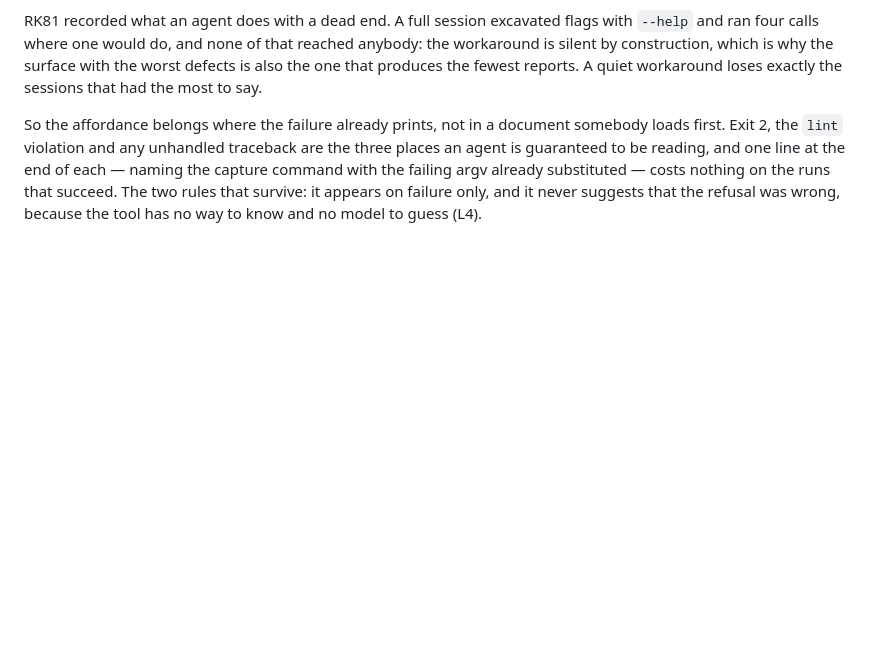
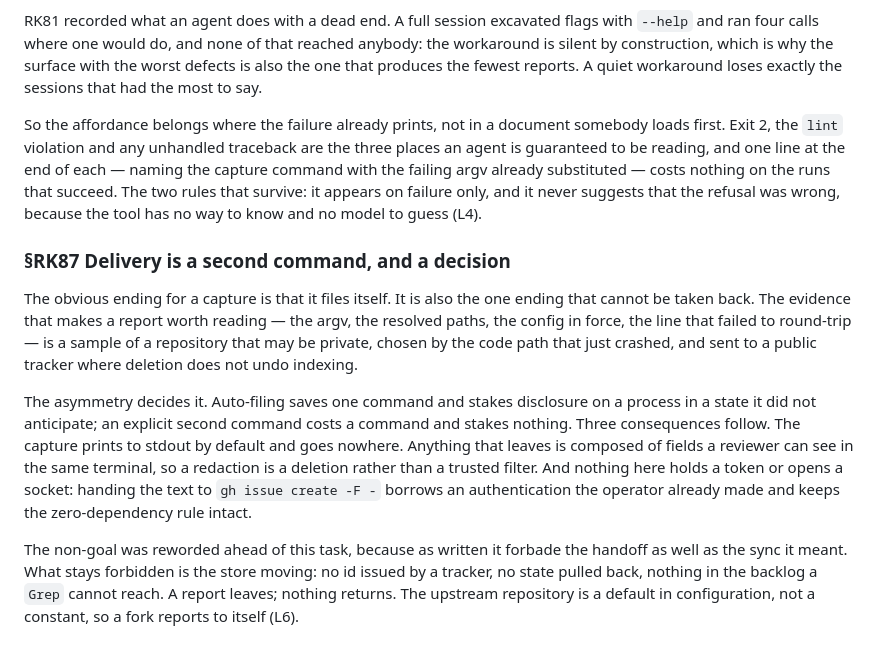
Before and after one commit to alegauss/roadkeep, a Markdown page: docs/IMPROVEMENTS.md, the part around the change. Drawn GitHub-style; blank space fills up the shorter version.

Commit message:
feat: a capture filed automatically publishes what it sampled (RK87)
- docs: update IMPROVEMENTS.md to clarify the implications of automatic filing for captures, emphasizing the irreversible nature of the action and its impact on privacy.
- docs: revise ROADMAP.md to include a detailed entry for RK87, outlining the consequences of capturing and filing information from private repositories, highlighting the disclosure risks involved.
- docs: ensure consistency in terminology and clarity in the descriptions of the capture process and its relationship to user authentication and command dependencies.

```diff
--- a/docs/IMPROVEMENTS.md
+++ b/docs/IMPROVEMENTS.md
@@ -293,3 +293,25 @@ the capture command with the failing argv already substituted — costs nothing
 runs that succeed. The two rules that survive: it appears on failure only, and it never
 suggests that the refusal was wrong, because the tool has no way to know and no model to
 guess (L4).
+
+### §RK87 Delivery is a second command, and a decision
+
+The obvious ending for a capture is that it files itself. It is also the one ending that
+cannot be taken back. The evidence that makes a report worth reading — the argv, the
+resolved paths, the config in force, the line that failed to round-trip — is a sample of
+a repository that may be private, chosen by the code path that just crashed, and sent to
+a public tracker where deletion does not undo indexing.
+
+The asymmetry decides it. Auto-filing saves one command and stakes disclosure on a
+process in a state it did not anticipate; an explicit second command costs a command and
+stakes nothing. Three consequences follow. The capture prints to stdout by default and
+goes nowhere. Anything that leaves is composed of fields a reviewer can see in the same
+terminal, so a redaction is a deletion rather than a trusted filter. And nothing here
+holds a token or opens a socket: handing the text to `gh issue create -F -` borrows an
+authentication the operator already made and keeps the zero-dependency rule intact.
+
+The non-goal was reworded ahead of this task, because as written it forbade the handoff
+as well as the sync it meant. What stays forbidden is the store moving: no id issued by
+a tracker, no state pulled back, nothing in the backlog a `Grep` cannot reach. A report
+leaves; nothing returns. The upstream repository is a default in configuration, not a
+constant, so a fork reports to itself (L6).
```
Also changed, not shown: docs/ROADMAP.md (+1 -0 lines).
